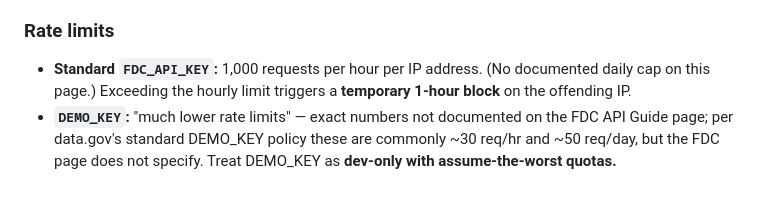
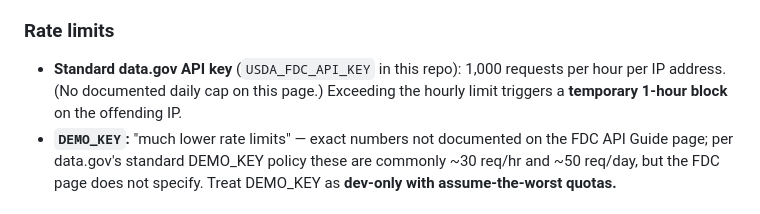
Before and after one commit to villarrealwesley79-del/fitness-dashboard, a Markdown page: docs/nutrition_sources.md, the part around the change. Rendered like a GitHub page.

Commit message:
FIT-81: Codex audit round 2 — last FDC_API_KEY → USDA_FDC_API_KEY
Round-1 sweep missed the rate-limit bullet on line 74 that still
named "Standard FDC_API_KEY". Codex caught it in round 2.

Reworded to "Standard data.gov API key (USDA_FDC_API_KEY in this repo)"
per Codex's suggested fix, so the rate-limit claim matches the FIT-72
branch's actual env-var name.

Co-Authored-By: Claude Opus 4.7 (1M context) <noreply@anthropic.com>

```diff
--- a/docs/nutrition_sources.md
+++ b/docs/nutrition_sources.md
@@ -71,7 +71,7 @@ Source: the FDC API Guide page, sections "Sample Calls," "Gaining Access," "Rate
   - **`DEMO_KEY`** — global demo key with much lower rate limits. Dev-only. Do not use in production.
 
 ### Rate limits
-- **Standard `FDC_API_KEY`:** 1,000 requests per hour per IP address. (No documented daily cap on this page.) Exceeding the hourly limit triggers a **temporary 1-hour block** on the offending IP.
+- **Standard data.gov API key** (`USDA_FDC_API_KEY` in this repo): 1,000 requests per hour per IP address. (No documented daily cap on this page.) Exceeding the hourly limit triggers a **temporary 1-hour block** on the offending IP.
 - **`DEMO_KEY`:** "much lower rate limits" — exact numbers not documented on the FDC API Guide page; per data.gov's standard DEMO_KEY policy these are commonly ~30 req/hr and ~50 req/day, but the FDC page does not specify. Treat DEMO_KEY as **dev-only with assume-the-worst quotas.**
 
 ### Data types available
```
